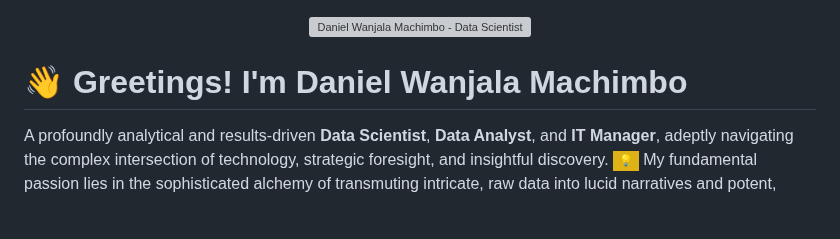
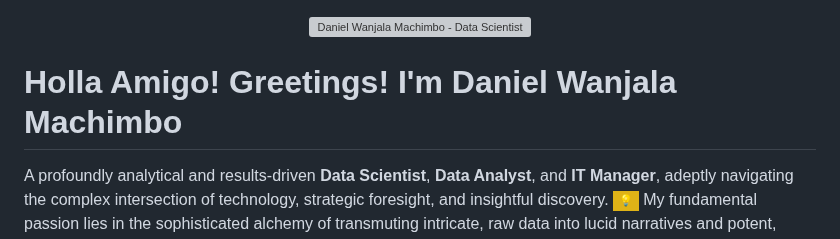
Before and after one commit to MadScie254/MadScie254, a Markdown page: README.md, the part around the change. Drawn GitHub-style; badges without logos; blank space fills up the shorter version; grey boxes are pictures that could not be loaded.

```diff
--- a/README.md
+++ b/README.md
@@ -2,7 +2,7 @@
   <img src="https://placehold.co/1200x300/6A0DAD/FFFFFF?text=Daniel+Wanjala+Machimbo+%7C+Data+Architect+%26+Digital+Innovator" alt="Daniel Wanjala Machimbo - Data Scientist Banner" width="90%"/>
 </p>
 
-# 👋 Greetings! I'm Daniel Wanjala Machimbo
+# Holla Amigo! Greetings! I'm Daniel Wanjala Machimbo
 
 A profoundly analytical and results-driven **Data Scientist**, **Data Analyst**, and **IT Manager**, adeptly navigating the complex intersection of technology, strategic foresight, and insightful discovery. <img src="https://img.shields.io/badge/-💡-yellow?style=flat-square" alt="Idea" height="15"/> My fundamental passion lies in the sophisticated alchemy of transmuting intricate, raw data into lucid narratives and potent, actionable intelligence. This transformative process not only elegantly resolves complex challenges but actively catalyzes groundbreaking innovation and fosters sustainable organizational advancement. I excel within dynamic ecosystems that demand the rigorous application of advanced analytical methodologies and state-of-the-art machine learning models to meticulously unravel complexity, discern subtle yet significant patterns, and unlock substantial opportunities previously concealed within the vast expanse of data.
 
```
